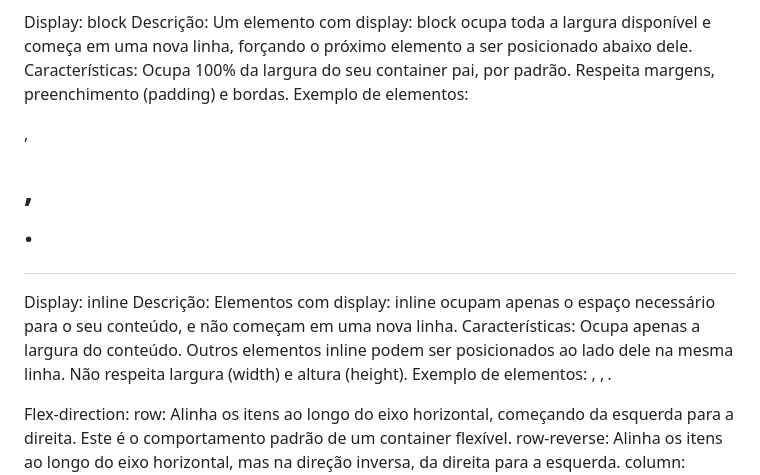
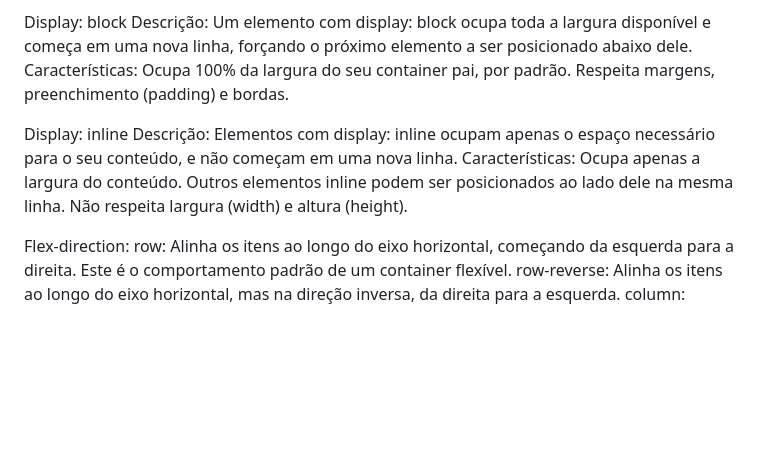
Before and after one commit to gustavonc05/trabFlex, a Markdown page: README.md, the part around the change. GitHub-like rendering; blank space fills up the shorter version.

```diff
--- a/README.md
+++ b/README.md
@@ -13,7 +13,6 @@ Descrição: Um elemento com display: block ocupa toda a largura disponível e c
 Características:
 Ocupa 100% da largura do seu container pai, por padrão.
 Respeita margens, preenchimento (padding) e bordas.
-Exemplo de elementos: <div>, <h1>, <p>.
 
 Display: inline
 Descrição: Elementos com display: inline ocupam apenas o espaço necessário para o seu conteúdo, e não começam em uma nova linha.
@@ -21,7 +20,6 @@ Características:
 Ocupa apenas a largura do conteúdo.
 Outros elementos inline podem ser posicionados ao lado dele na mesma linha.
 Não respeita largura (width) e altura (height).
-Exemplo de elementos: <span>, <a>, <em>.
 
 Flex-direction:
 row: Alinha os itens ao longo do eixo horizontal, começando da esquerda para a direita. Este é o comportamento padrão de um container flexível.
```
